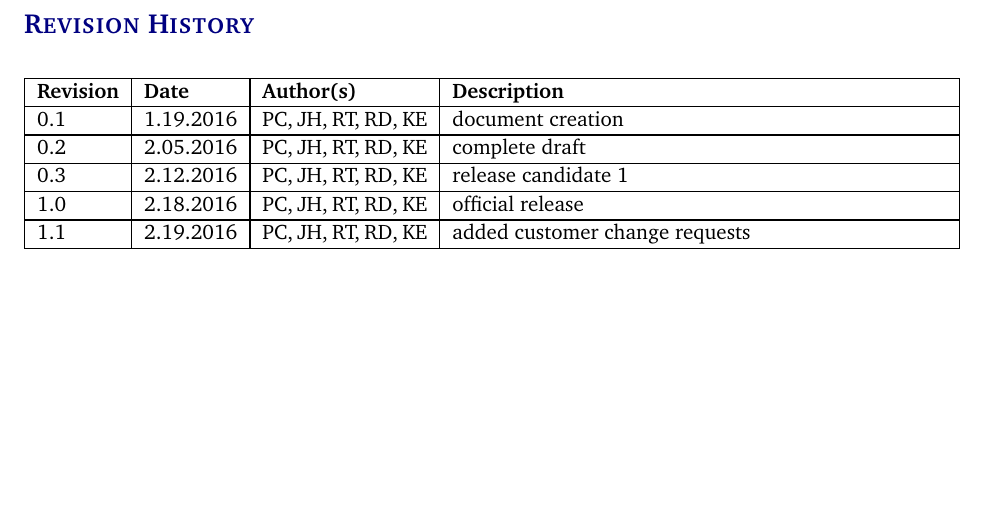
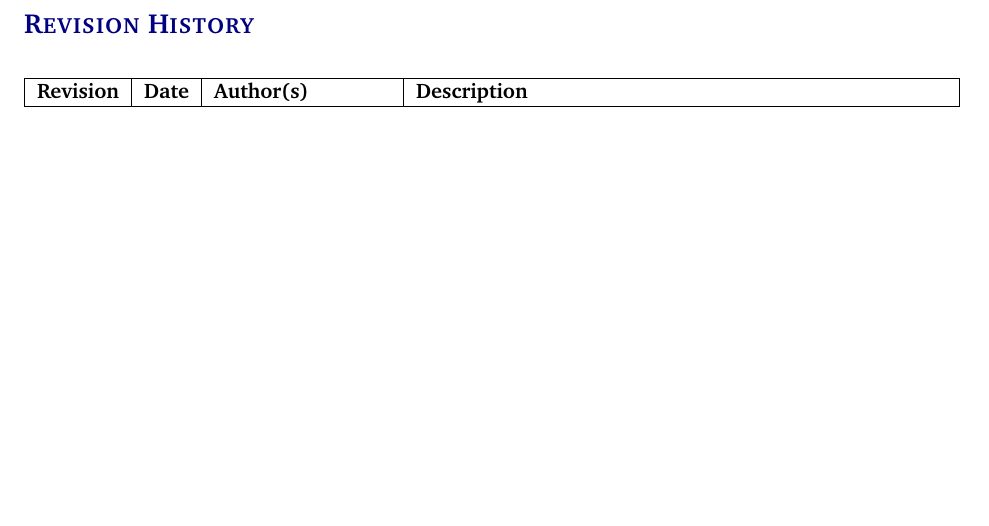
Before and after one commit to rabindhau696/TrafficNetPeons, a LaTeX document (project charter latex/project_charter.tex): part of page 3 of 11, cut so that both start at the same text. Compiled offline with pdfLaTeX.

Commit message:
Update project_charter.tex

```diff
--- a/project charter latex/project_charter.tex
+++ b/project charter latex/project_charter.tex
@@ -87,11 +87,11 @@
 
 %%% Revision History
 \begin{versionhistory}
-  	\vhEntry{0.1}{1.19.2016}{PC|JH|RT|RD|KE}{document creation}
-  	\vhEntry{0.2}{2.05.2016}{PC|JH|RT|RD|KE}{complete draft}
-  	\vhEntry{0.3}{2.12.2016}{PC|JH|RT|RD|KE}{release candidate 1}
-  	\vhEntry{1.0}{2.18.2016}{PC|JH|RT|RD|KE}{official release}
-  	\vhEntry{1.1}{2.19.2016}{PC|JH|RT|RD|KE}{added customer change requests}
+%  	\vhEntry{0.1}{1.19.2016}{PC|JH|RT|RD|KE}{document creation}
+%  	\vhEntry{0.2}{2.05.2016}{PC|JH|RT|RD|KE}{complete draft}
+%  	\vhEntry{0.3}{2.12.2016}{PC|JH|RT|RD|KE}{release candidate 1}
+%  	\vhEntry{1.0}{2.18.2016}{PC|JH|RT|RD|KE}{official release}
+% 	\vhEntry{1.1}{2.19.2016}{PC|JH|RT|RD|KE}{added customer change requests}
 \end{versionhistory}
 \newpage
 
```
